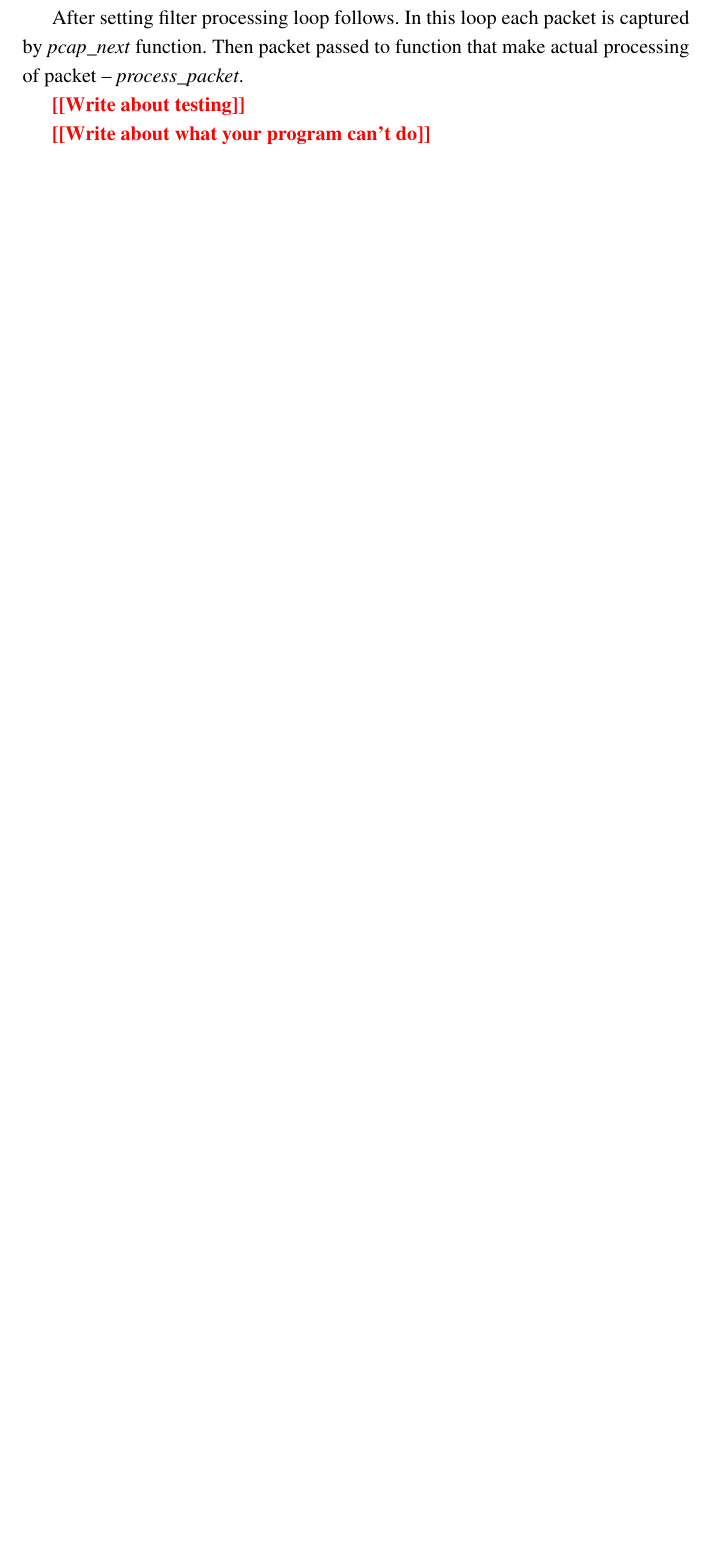
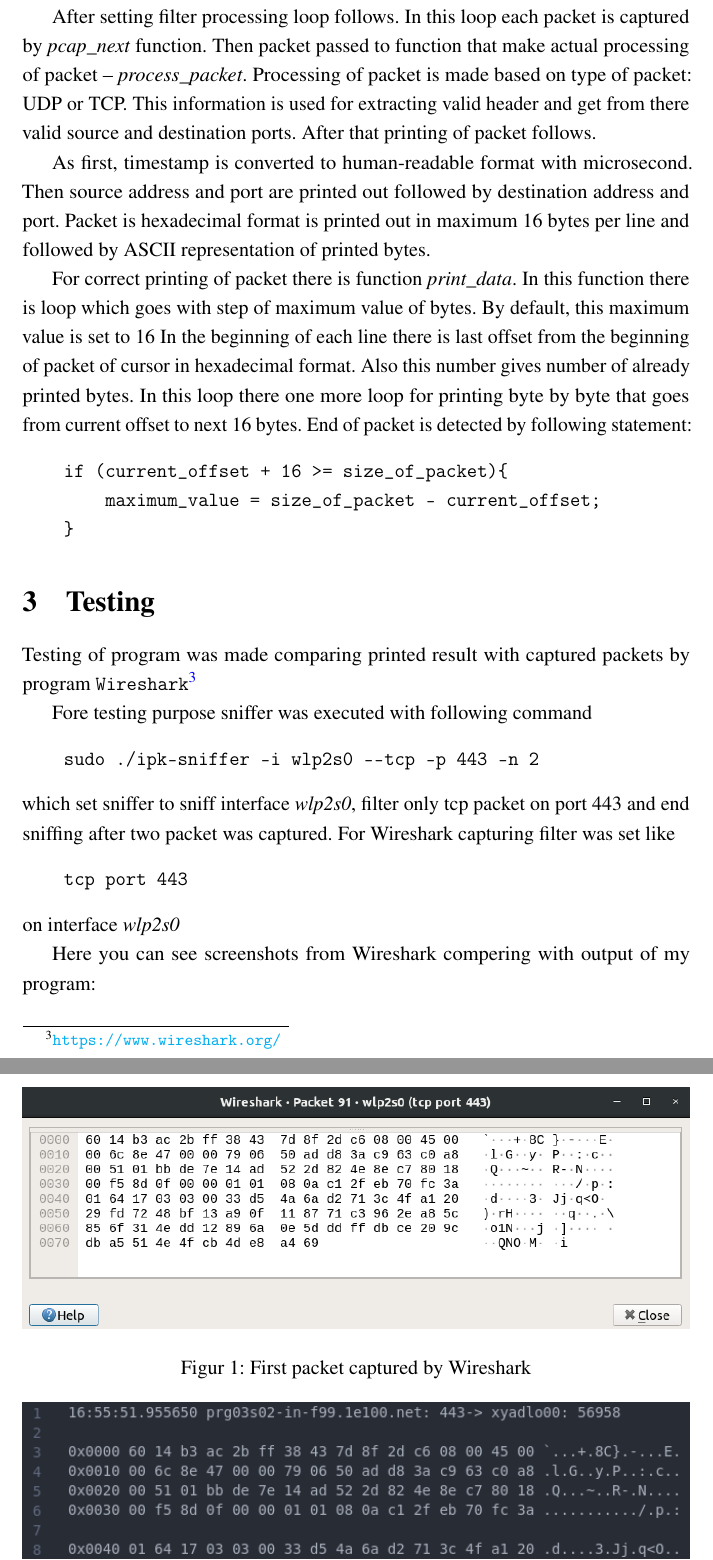
Before and after one commit to x00Pavel/Sniffer, a LaTeX document (doc/manual.tex): part of page 3 of 3 before the commit and two parts of pages 3 and 4 of 4 after it, the two joined at a grey line, cut so that both start at the same text, the shorter picture padded with empty space. Compiled offline with pdfLaTeX.

Commit message:
add docs, fix some bugs

```diff
--- a/doc/readme.tex
+++ b/doc/manual.tex
@@ -118,9 +128,49 @@
 
 After setting filter processing loop follows. In this loop each packet is
 captured by \textit{pcap\_next} function. Then packet passed to function that
-make actual processing of packet -- \textit{process\_packet}.
+make actual processing of packet -- \textit{process\_packet}. Processing of
+packet is made based on type of packet: UDP or TCP. This information is used for
+extracting valid header and get from there valid source and destination ports.
+After that printing of packet follows.
 
-\textcolor{red}{\textbf{[[Write about testing]]}}
+As first, timestamp is converted to human-readable format with microsecond.
+Then source address and port are printed out followed by destination address and
+port. Packet is hexadecimal format is printed out in maximum 16 bytes per line
+and followed by ASCII representation of printed bytes.
 
-\textcolor{red}{\textbf{[[Write about what your program can't do]]}}
+For correct printing of packet there is function \textit{print\_data}. In this
+function there is loop which goes with step of maximum value of bytes. By
+default, this maximum value is set to 16 In the beginning of each line there is
+last offset from the beginning of packet of cursor in hexadecimal format. Also
+this number gives number of already printed bytes. In this loop there one more
+loop for printing byte by byte that goes from current offset to next 16 bytes.
+End of packet is detected by following statement:
+\begin{verbatim}
+    if (current_offset + 16 >= size_of_packet){
+        maximum_value = size_of_packet - current_offset;
+    }
+\end{verbatim}
 
+\section{Testing}
+
+Testing of program was made comparing printed result with captured packets by
+program \texttt{Wireshark}\footnote{\url{https://www.wireshark.org/}}
+
+Fore testing purpose sniffer was executed with following command
+\begin{verbatim}
+    sudo ./ipk-sniffer -i wlp2s0 --tcp -p 443 -n 2
+\end{verbatim}
+which set sniffer to sniff interface \textit{wlp2s0}, filter only tcp packet on
+port 443 and end sniffing after two packet was captured. For Wireshark capturing
+filter was set like
+\begin{verbatim}
+    tcp port 443
+\end{verbatim}
+on interface \textit{wlp2s0}
+
+Here you can see screenshots from Wireshark compering with output of my program:
+
+\begin{figure}[h!]
+    \centering
+    \includegraphics[width=\textwidth,height=\textheight,keepaspectratio]{first_packet.png}
+    \caption{First packet captured by Wireshark}
```
Also changed, not shown: doc/VUT-FIT-logo-en.png (added), doc/first_packet.png (added), doc/my_first_packet.png (added), doc/my_second_packet.png (added), doc/second_packet.png (added), doc/manual.tex (41 more changed lines), 3 other files. Lines whose indentation alone changed are shown as unchanged.
